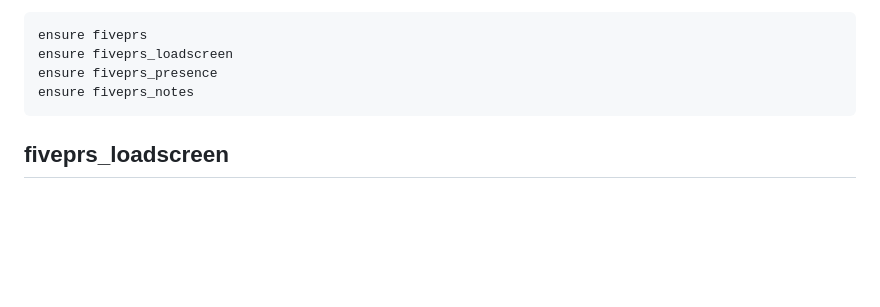
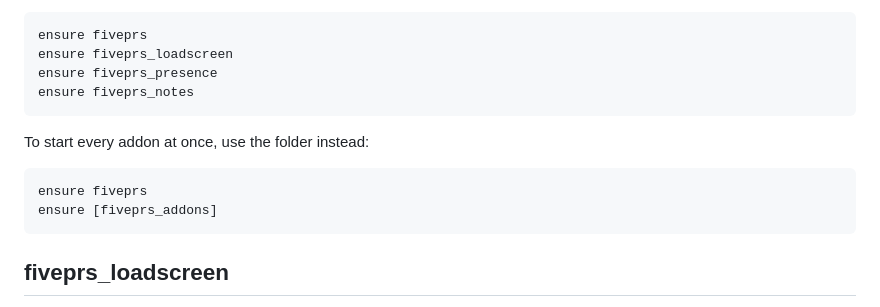
Before and after one commit to FivePRS/addons, a Markdown page: README.md, the part around the change. Rendered like a GitHub page; blank space fills up the shorter version.

````diff
--- a/README.md
+++ b/README.md
@@ -19,6 +19,13 @@ ensure fiveprs
 ensure fiveprs_loadscreen
 ensure fiveprs_presence
 ensure fiveprs_notes
+```
+
+To start every addon at once, use the folder instead:
+
+```cfg
+ensure fiveprs
+ensure [fiveprs_addons]
 ```
 
 ## fiveprs_loadscreen
````
